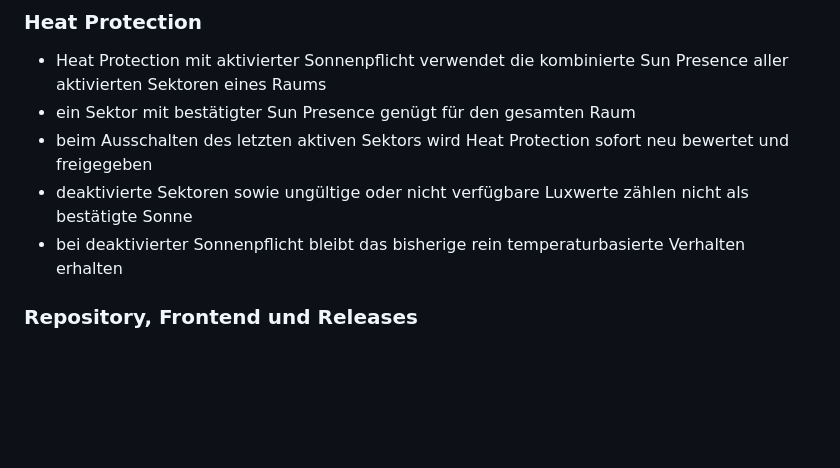
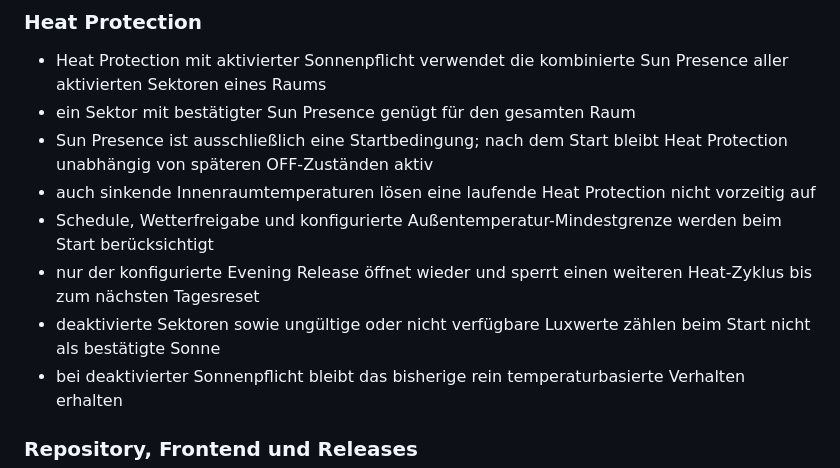
Before and after one commit to MrCharly169/smart-shading, a Markdown page: CHANGELOG.md, the part around the change. Drawn GitHub-style; blank space fills up the shorter version.

Commit message:
clarify latched daily heat behavior

```diff
--- a/CHANGELOG.md
+++ b/CHANGELOG.md
@@ -7,8 +7,11 @@
 
 - Heat Protection mit aktivierter Sonnenpflicht verwendet die kombinierte Sun Presence aller aktivierten Sektoren eines Raums
 - ein Sektor mit bestätigter Sun Presence genügt für den gesamten Raum
-- beim Ausschalten des letzten aktiven Sektors wird Heat Protection sofort neu bewertet und freigegeben
-- deaktivierte Sektoren sowie ungültige oder nicht verfügbare Luxwerte zählen nicht als bestätigte Sonne
+- Sun Presence ist ausschließlich eine Startbedingung; nach dem Start bleibt Heat Protection unabhängig von späteren OFF-Zuständen aktiv
+- auch sinkende Innenraumtemperaturen lösen eine laufende Heat Protection nicht vorzeitig auf
+- Schedule, Wetterfreigabe und konfigurierte Außentemperatur-Mindestgrenze werden beim Start berücksichtigt
+- nur der konfigurierte Evening Release öffnet wieder und sperrt einen weiteren Heat-Zyklus bis zum nächsten Tagesreset
+- deaktivierte Sektoren sowie ungültige oder nicht verfügbare Luxwerte zählen beim Start nicht als bestätigte Sonne
 - bei deaktivierter Sonnenpflicht bleibt das bisherige rein temperaturbasierte Verhalten erhalten
 
 
```
